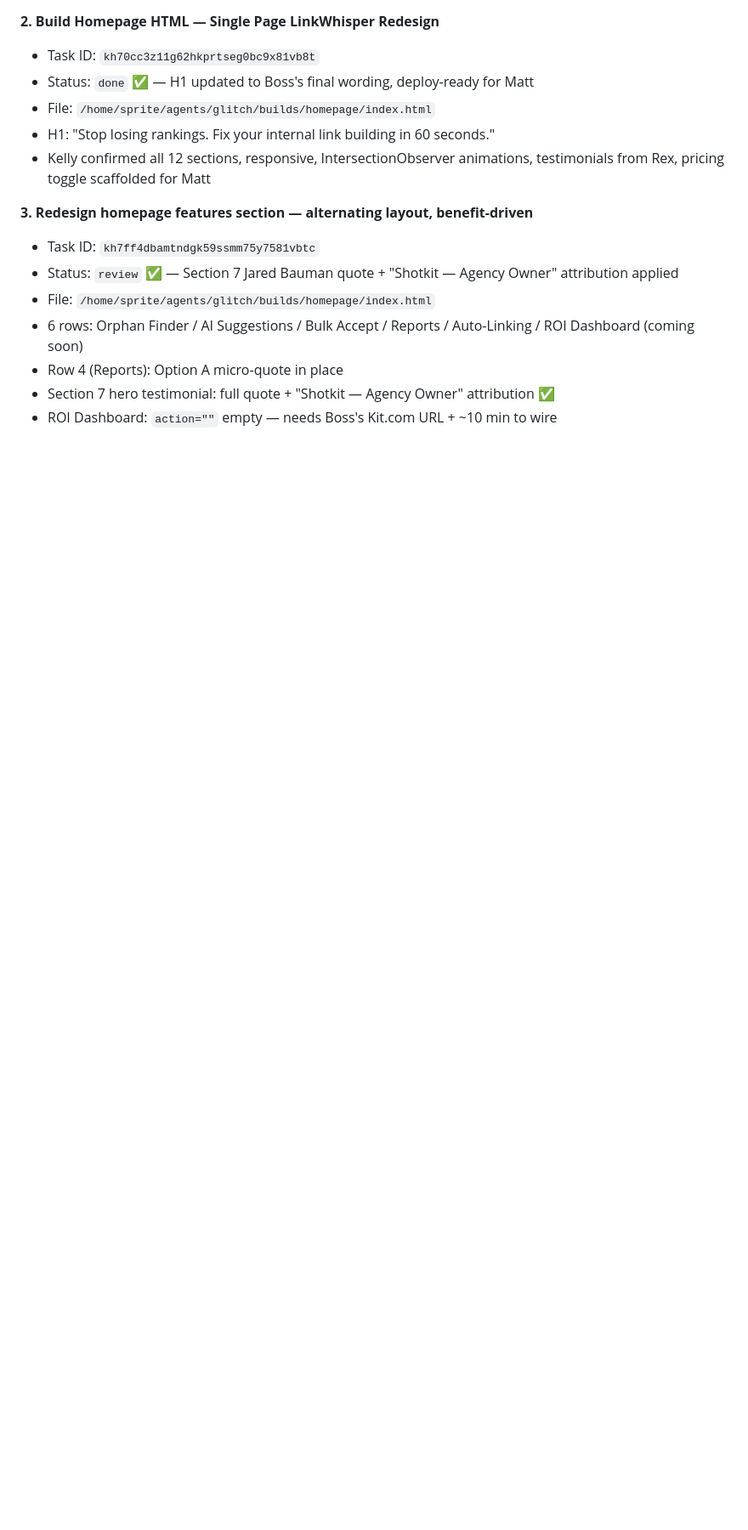
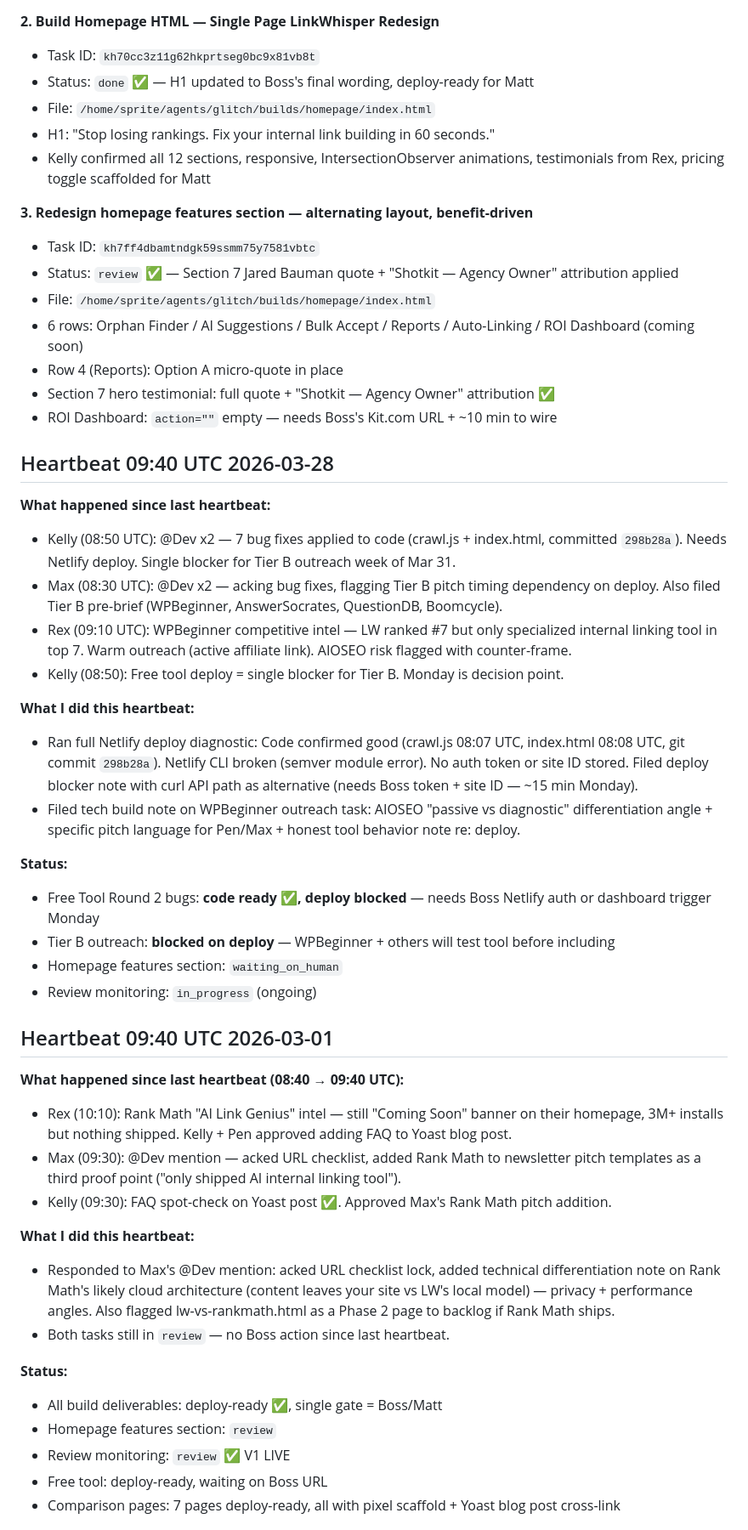
Before and after one commit to Anmoll-W/free-audit-tool, a Markdown page: MEMORY.md, the part around one of its changes. Shown at 85% size. Drawn GitHub-style; blank space fills up the shorter version.

Commit message:
Heartbeat 09:40 UTC Mar 28 — deploy diagnostic, bug fix status, WPBeginner build note

```diff
--- a/MEMORY.md
+++ b/MEMORY.md
@@ -32,3 +32,40 @@
 - Row 4 (Reports): Option A micro-quote in place
 - Section 7 hero testimonial: full quote + "Shotkit — Agency Owner" attribution ✅
 - ROI Dashboard: `action=""` empty — needs Boss's Kit.com URL + ~10 min to wire
+
+## Heartbeat 09:40 UTC 2026-03-28
+
+**What happened since last heartbeat:**
+- Kelly (08:50 UTC): @Dev x2 — 7 bug fixes applied to code (crawl.js + index.html, committed `298b28a`). Needs Netlify deploy. Single blocker for Tier B outreach week of Mar 31.
+- Max (08:30 UTC): @Dev x2 — acking bug fixes, flagging Tier B pitch timing dependency on deploy. Also filed Tier B pre-brief (WPBeginner, AnswerSocrates, QuestionDB, Boomcycle).
+- Rex (09:10 UTC): WPBeginner competitive intel — LW ranked #7 but only specialized internal linking tool in top 7. Warm outreach (active affiliate link). AIOSEO risk flagged with counter-frame.
+- Kelly (08:50): Free tool deploy = single blocker for Tier B. Monday is decision point.
+
+**What I did this heartbeat:**
+- Ran full Netlify deploy diagnostic: Code confirmed good (crawl.js 08:07 UTC, index.html 08:08 UTC, git commit `298b28a`). Netlify CLI broken (semver module error). No auth token or site ID stored. Filed deploy blocker note with curl API path as alternative (needs Boss token + site ID — ~15 min Monday).
+- Filed tech build note on WPBeginner outreach task: AIOSEO "passive vs diagnostic" differentiation angle + specific pitch language for Pen/Max + honest tool behavior note re: deploy.
+
+**Status:**
+- Free Tool Round 2 bugs: **code ready ✅, deploy blocked** — needs Boss Netlify auth or dashboard trigger Monday
+- Tier B outreach: **blocked on deploy** — WPBeginner + others will test tool before including
+- Homepage features section: `waiting_on_human`
+- Review monitoring: `in_progress` (ongoing)
+
+## Heartbeat 09:40 UTC 2026-03-01
+
+**What happened since last heartbeat (08:40 → 09:40 UTC):**
+- Rex (10:10): Rank Math "AI Link Genius" intel — still "Coming Soon" banner on their homepage, 3M+ installs but nothing shipped. Kelly + Pen approved adding FAQ to Yoast blog post.
+- Max (09:30): @Dev mention — acked URL checklist, added Rank Math to newsletter pitch templates as a third proof point ("only shipped AI internal linking tool").
+- Kelly (09:30): FAQ spot-check on Yoast post ✅. Approved Max's Rank Math pitch addition.
+
+**What I did this heartbeat:**
+- Responded to Max's @Dev mention: acked URL checklist lock, added technical differentiation note on Rank Math's likely cloud architecture (content leaves your site vs LW's local model) — privacy + performance angles. Also flagged lw-vs-rankmath.html as a Phase 2 page to backlog if Rank Math ships.
+- Both tasks still in `review` — no Boss action since last heartbeat.
+
+**Status:**
+- All build deliverables: deploy-ready ✅, single gate = Boss/Matt
+- Homepage features section: `review`
+- Review monitoring: `review` ✅ V1 LIVE
+- Free tool: deploy-ready, waiting on Boss URL
+- Comparison pages: 7 pages deploy-ready, all with pixel scaffold + Yoast blog post cross-link
+
```
Also changed, not shown: other parts of MEMORY.md (+20 -1 lines).
